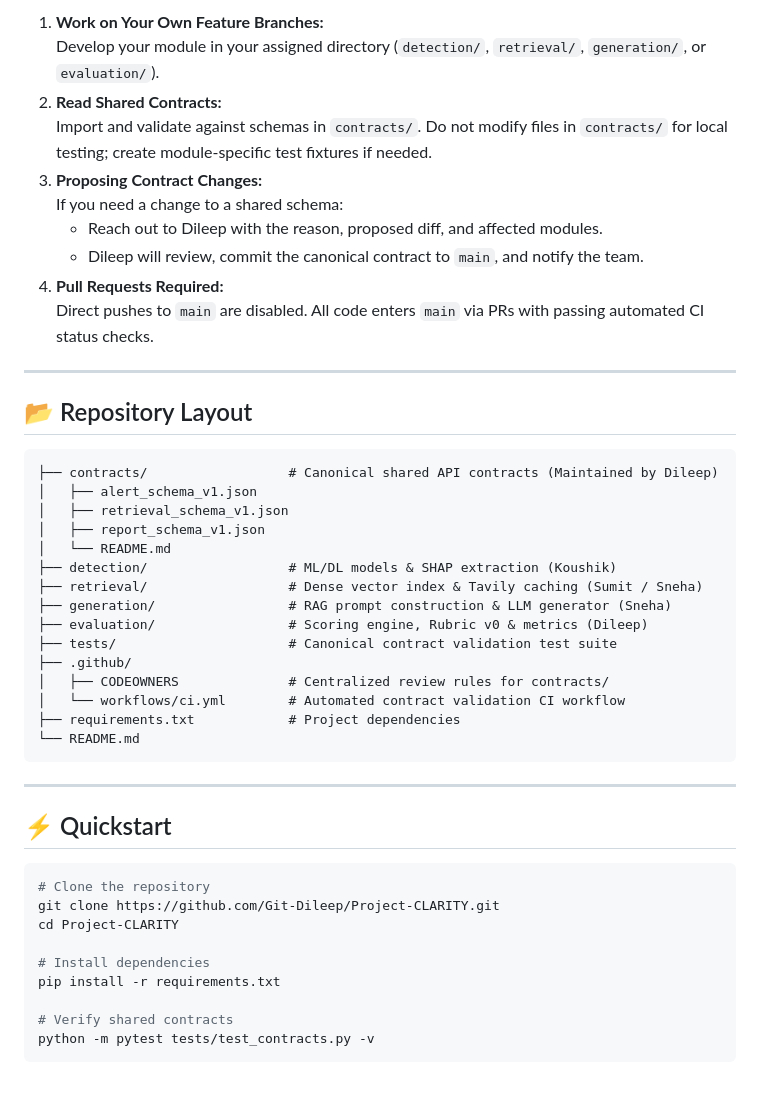
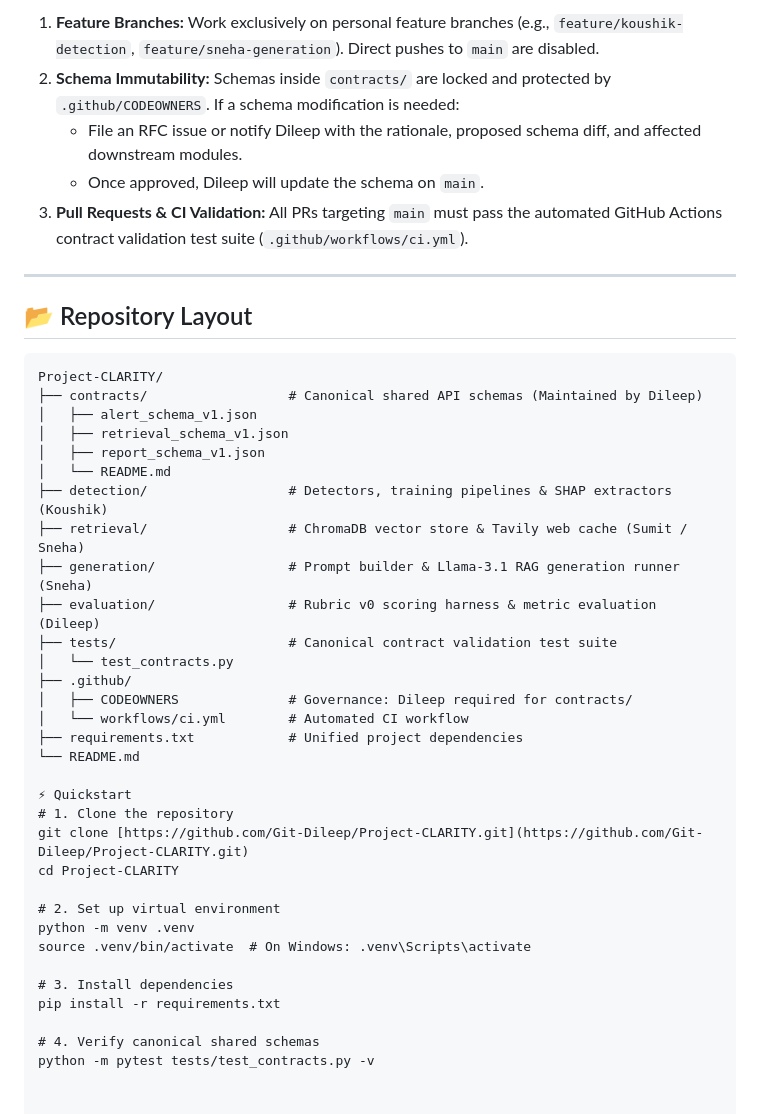
Before and after one commit to Git-Dileep/Project-CLARITY, a Markdown page: README.md, the part around one of its changes. GitHub-like rendering.

Commit message:
Revise README for clarity and team structure
Updated project description and team roles in README.

````diff
--- a/README.md
+++ b/README.md
@@ -40,49 +49,44 @@ All cross-module interactions are governed by canonical Draft 2020-12 JSON schem
 
-1. **Work on Your Own Feature Branches:**
-   Develop your module in your assigned directory (`detection/`, `retrieval/`, `generation/`, or `evaluation/`).
-2. **Read Shared Contracts:**
-   Import and validate against schemas in `contracts/`. Do not modify files in `contracts/` for local testing; create module-specific test fixtures if needed.
-3. **Proposing Contract Changes:**
-   If you need a change to a shared schema:
-   - Reach out to Dileep with the reason, proposed diff, and affected modules.
-   - Dileep will review, commit the canonical contract to `main`, and notify the team.
-4. **Pull Requests Required:**
-   Direct pushes to `main` are disabled. All code enters `main` via PRs with passing automated CI status checks.
+1. **Feature Branches:** Work exclusively on personal feature branches (e.g., `feature/koushik-detection`, `feature/sneha-generation`). Direct pushes to `main` are disabled.
+2. **Schema Immutability:** Schemas inside `contracts/` are locked and protected by `.github/CODEOWNERS`. If a schema modification is needed:
+   - File an RFC issue or notify Dileep with the rationale, proposed schema diff, and affected downstream modules.
+   - Once approved, Dileep will update the schema on `main`.
+3. **Pull Requests & CI Validation:** All PRs targeting `main` must pass the automated GitHub Actions contract validation test suite (`.github/workflows/ci.yml`).
 
 ---
 
 ## 📂 Repository Layout
 
 ```text
-├── contracts/                  # Canonical shared API contracts (Maintained by Dileep)
+Project-CLARITY/
+├── contracts/                  # Canonical shared API schemas (Maintained by Dileep)
 │   ├── alert_schema_v1.json
 │   ├── retrieval_schema_v1.json
 │   ├── report_schema_v1.json
 │   └── README.md
-├── detection/                  # ML/DL models & SHAP extraction (Koushik)
-├── retrieval/                  # Dense vector index & Tavily caching (Sumit / Sneha)
-├── generation/                 # RAG prompt construction & LLM generator (Sneha)
-├── evaluation/                 # Scoring engine, Rubric v0 & metrics (Dileep)
+├── detection/                  # Detectors, training pipelines & SHAP extractors (Koushik)
+├── retrieval/                  # ChromaDB vector store & Tavily web cache (Sumit / Sneha)
+├── generation/                 # Prompt builder & Llama-3.1 RAG generation runner (Sneha)
+├── evaluation/                 # Rubric v0 scoring harness & metric evaluation (Dileep)
 ├── tests/                      # Canonical contract validation test suite
+│   └── test_contracts.py
 ├── .github/
-│   ├── CODEOWNERS              # Centralized review rules for contracts/
-│   └── workflows/ci.yml        # Automated contract validation CI workflow
-├── requirements.txt            # Project dependencies
+│   ├── CODEOWNERS              # Governance: Dileep required for contracts/
+│   └── workflows/ci.yml        # Automated CI workflow
+├── requirements.txt            # Unified project dependencies
 └── README.md
-```
 
----
-
-## ⚡ Quickstart
-
-```bash
-# Clone the repository
-git clone https://github.com/Git-Dileep/Project-CLARITY.git
+⚡ Quickstart
+# 1. Clone the repository
+git clone [https://github.com/Git-Dileep/Project-CLARITY.git](https://github.com/Git-Dileep/Project-CLARITY.git)
 cd Project-CLARITY
 
-# Install dependencies
+# 2. Set up virtual environment
+python -m venv .venv
+source .venv/bin/activate  # On Windows: .venv\Scripts\activate
+
+# 3. Install dependencies
 pip install -r requirements.txt
 
-# Verify shared contracts
+# 4. Verify canonical shared schemas
 python -m pytest tests/test_contracts.py -v
-```
````
Also changed, not shown: other parts of README.md (+30 -21 lines).
